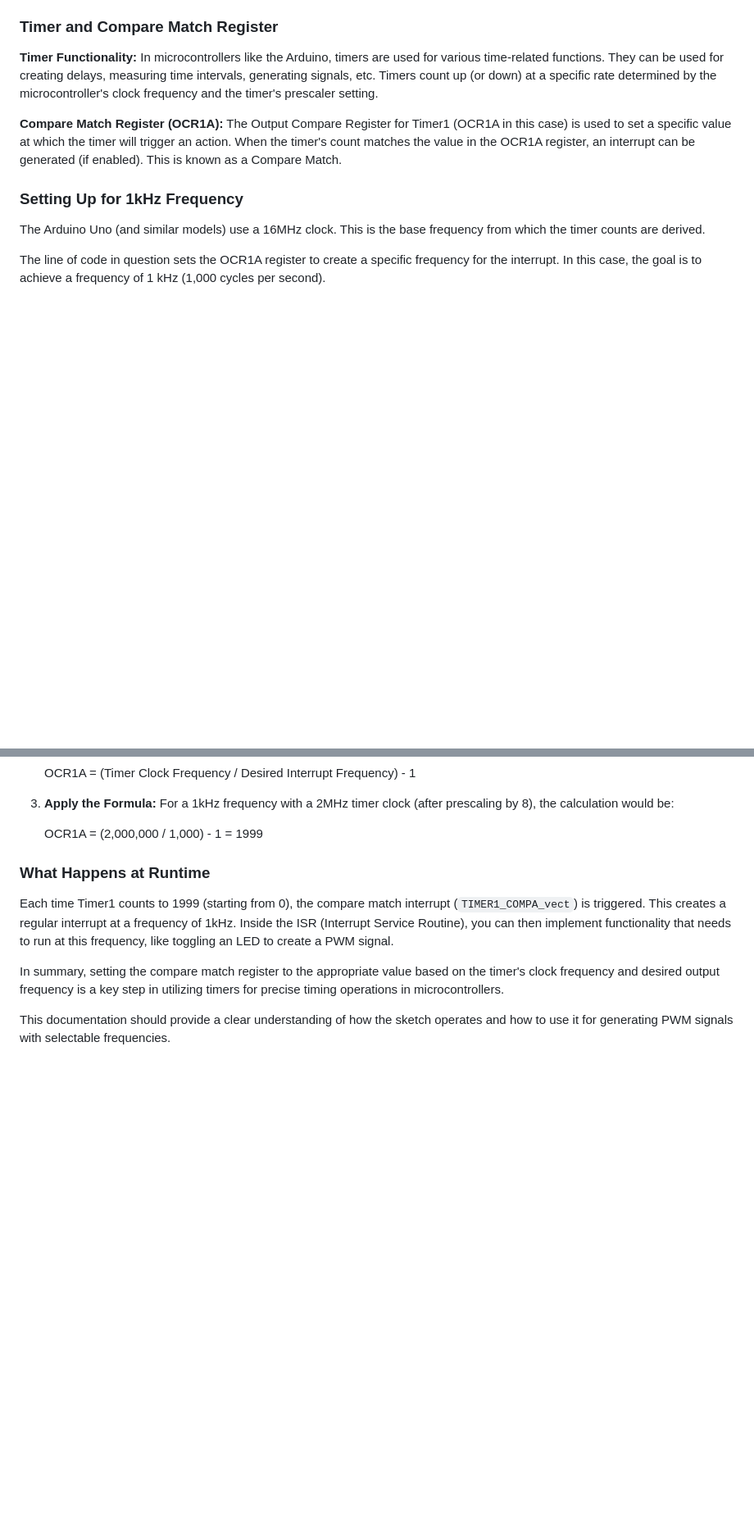
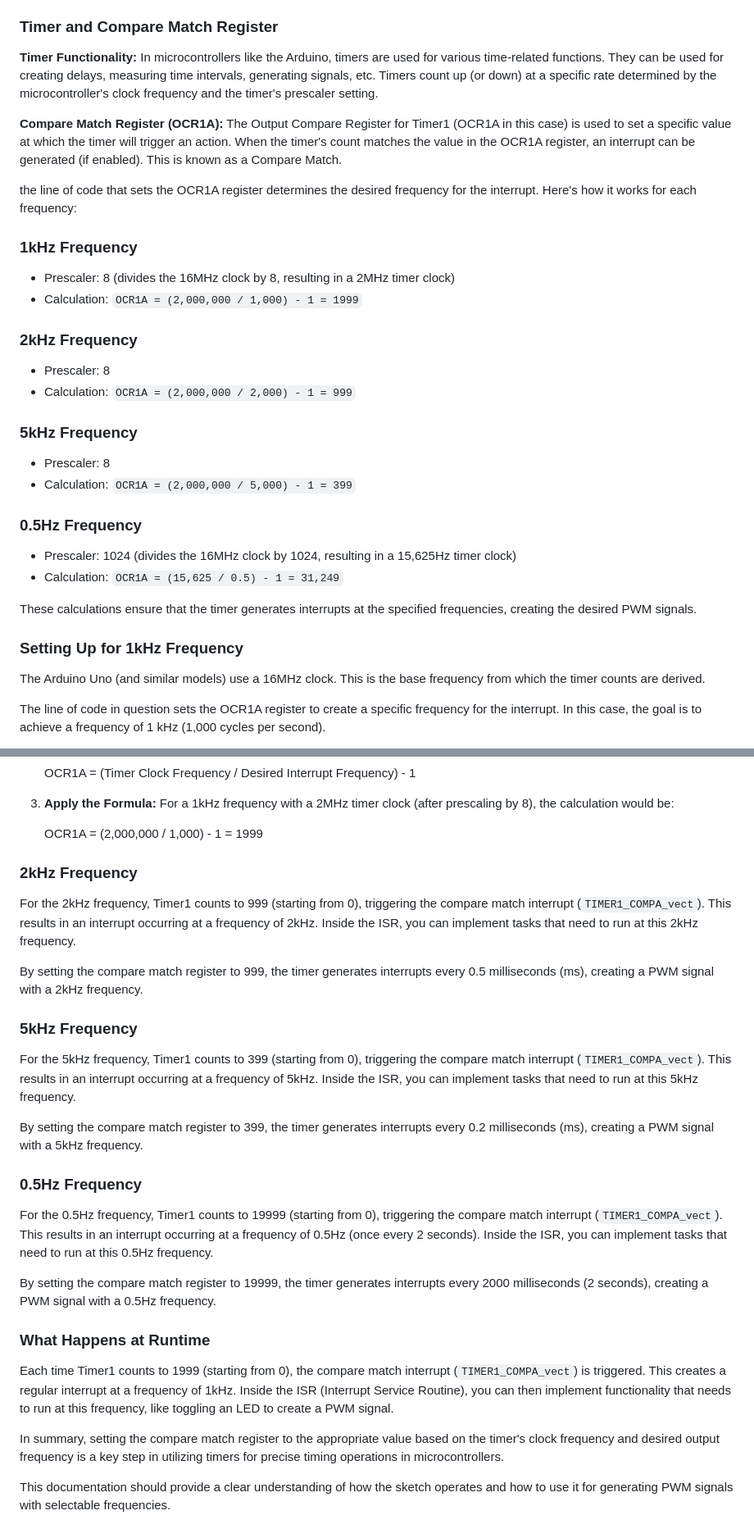
Before and after one commit to aabdelghani/boschTestBench, a Markdown page: README.md, 2 parts joined by grey strips. Shown: that part at 82% size. GitHub-like rendering; blank space fills up the shorter version.

```diff
--- a/README.md
+++ b/README.md
@@ -58,6 +58,27 @@ The line in the code `// Set compare match register to desired timer count for 1
 
 **Compare Match Register (OCR1A):** The Output Compare Register for Timer1 (OCR1A in this case) is used to set a specific value at which the timer will trigger an action. When the timer's count matches the value in the OCR1A register, an interrupt can be generated (if enabled). This is known as a Compare Match.
 
+the line of code that sets the OCR1A register determines the desired frequency for the interrupt. Here's how it works for each frequency:
+
+### 1kHz Frequency
+- Prescaler: 8 (divides the 16MHz clock by 8, resulting in a 2MHz timer clock)
+- Calculation: `OCR1A = (2,000,000 / 1,000) - 1 = 1999`
+
+### 2kHz Frequency
+- Prescaler: 8
+- Calculation: `OCR1A = (2,000,000 / 2,000) - 1 = 999`
+
+### 5kHz Frequency
+- Prescaler: 8
+- Calculation: `OCR1A = (2,000,000 / 5,000) - 1 = 399`
+
+### 0.5Hz Frequency
+- Prescaler: 1024 (divides the 16MHz clock by 1024, resulting in a 15,625Hz timer clock)
+- Calculation: `OCR1A = (15,625 / 0.5) - 1 = 31,249`
+
+These calculations ensure that the timer generates interrupts at the specified frequencies, creating the desired PWM signals.
+
+
 ### Setting Up for 1kHz Frequency
 
 The Arduino Uno (and similar models) use a 16MHz clock. This is the base frequency from which the timer counts are derived.
@@ -76,6 +97,25 @@ To calculate the value to load into OCR1A:
 
    OCR1A = (2,000,000 / 1,000) - 1 = 1999
 
+
+### 2kHz Frequency
+
+For the 2kHz frequency, Timer1 counts to 999 (starting from 0), triggering the compare match interrupt (`TIMER1_COMPA_vect`). This results in an interrupt occurring at a frequency of 2kHz. Inside the ISR, you can implement tasks that need to run at this 2kHz frequency.
+
+By setting the compare match register to 999, the timer generates interrupts every 0.5 milliseconds (ms), creating a PWM signal with a 2kHz frequency.
+
+### 5kHz Frequency
+
+For the 5kHz frequency, Timer1 counts to 399 (starting from 0), triggering the compare match interrupt (`TIMER1_COMPA_vect`). This results in an interrupt occurring at a frequency of 5kHz. Inside the ISR, you can implement tasks that need to run at this 5kHz frequency.
+
+By setting the compare match register to 399, the timer generates interrupts every 0.2 milliseconds (ms), creating a PWM signal with a 5kHz frequency.
+
+### 0.5Hz Frequency
+
+For the 0.5Hz frequency, Timer1 counts to 19999 (starting from 0), triggering the compare match interrupt (`TIMER1_COMPA_vect`). This results in an interrupt occurring at a frequency of 0.5Hz (once every 2 seconds). Inside the ISR, you can implement tasks that need to run at this 0.5Hz frequency.
+
+By setting the compare match register to 19999, the timer generates interrupts every 2000 milliseconds (2 seconds), creating a PWM signal with a 0.5Hz frequency.
+
 ### What Happens at Runtime
 
 Each time Timer1 counts to 1999 (starting from 0), the compare match interrupt (`TIMER1_COMPA_vect`) is triggered. This creates a regular interrupt at a frequency of 1kHz. Inside the ISR (Interrupt Service Routine), you can then implement functionality that needs to run at this frequency, like toggling an LED to create a PWM signal.
```
